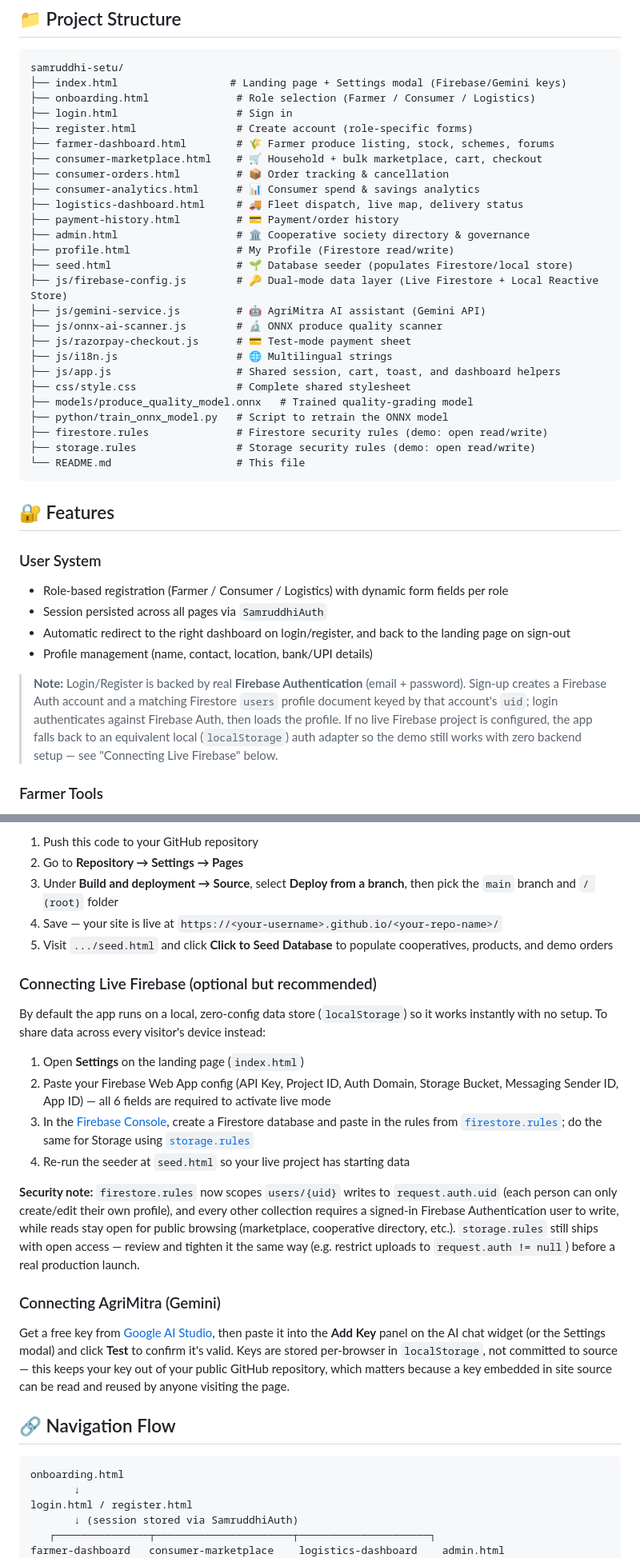
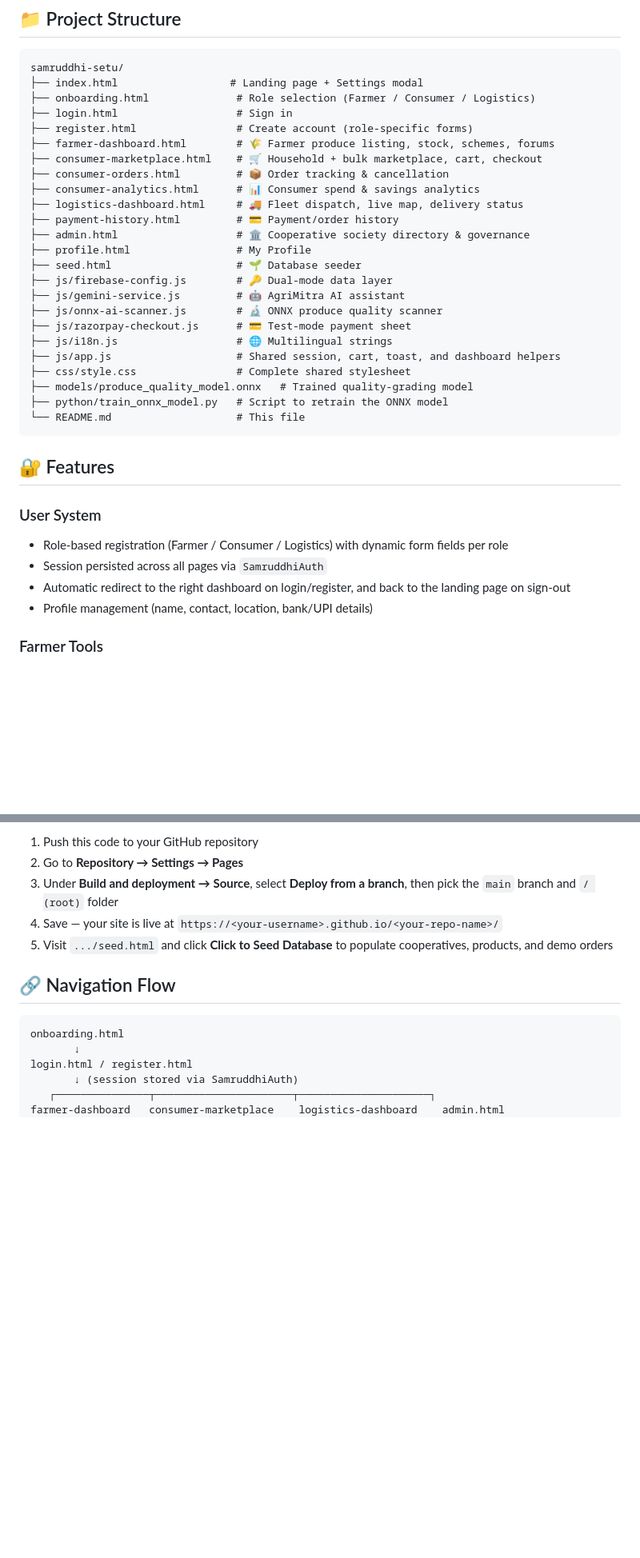
Before and after one commit to Arjunb2206/samruddhi-setu, a Markdown page: README.md, 2 parts joined by grey strips. Shown at 80% size. Drawn GitHub-style; blank space fills up the shorter version.

````diff
--- a/README.md
+++ b/README.md
@@ -79,7 +77,7 @@ Flow:
 
 ```
 samruddhi-setu/
-├── index.html                  # Landing page + Settings modal (Firebase/Gemini keys)
+├── index.html                  # Landing page + Settings modal
 ├── onboarding.html              # Role selection (Farmer / Consumer / Logistics)
 ├── login.html                   # Sign in
 ├── register.html                # Create account (role-specific forms)
@@ -90,10 +88,10 @@ samruddhi-setu/
 ├── logistics-dashboard.html     # 🚚 Fleet dispatch, live map, delivery status
 ├── payment-history.html         # 💳 Payment/order history
 ├── admin.html                   # 🏛️ Cooperative society directory & governance
-├── profile.html                 # My Profile (Firestore read/write)
-├── seed.html                    # 🌱 Database seeder (populates Firestore/local store)
-├── js/firebase-config.js        # 🔑 Dual-mode data layer (Live Firestore + Local Reactive Store)
-├── js/gemini-service.js         # 🤖 AgriMitra AI assistant (Gemini API)
+├── profile.html                 # My Profile
+├── seed.html                    # 🌱 Database seeder
+├── js/firebase-config.js        # 🔑 Dual-mode data layer
+├── js/gemini-service.js         # 🤖 AgriMitra AI assistant
 ├── js/onnx-ai-scanner.js        # 🔬 ONNX produce quality scanner
 ├── js/razorpay-checkout.js      # 💳 Test-mode payment sheet
 ├── js/i18n.js                   # 🌐 Multilingual strings
@@ -101,8 +99,6 @@ samruddhi-setu/
 ├── css/style.css                # Complete shared stylesheet
 ├── models/produce_quality_model.onnx   # Trained quality-grading model
 ├── python/train_onnx_model.py   # Script to retrain the ONNX model
-├── firestore.rules              # Firestore security rules (demo: open read/write)
-├── storage.rules                # Storage security rules (demo: open read/write)
 └── README.md                    # This file
 ```
 
@@ -113,8 +109,6 @@ samruddhi-setu/
 - Session persisted across all pages via `SamruddhiAuth`
 - Automatic redirect to the right dashboard on login/register, and back to the landing page on sign-out
 - Profile management (name, contact, location, bank/UPI details)
-
-> **Note:** Login/Register is backed by real **Firebase Authentication** (email + password). Sign-up creates a Firebase Auth account and a matching Firestore `users` profile document keyed by that account's `uid`; login authenticates against Firebase Auth, then loads the profile. If no live Firebase project is configured, the app falls back to an equivalent local (`localStorage`) auth adapter so the demo still works with zero backend setup — see "Connecting Live Firebase" below.
 
 ### Farmer Tools
 - List produce with photos, AI-assisted quality grading, and auto-detected selling channel:
@@ -152,17 +146,6 @@ Steps to Deploy:
 4. Save — your site is live at `https://<your-username>.github.io/<your-repo-name>/`
 5. Visit `.../seed.html` and click **Click to Seed Database** to populate cooperatives, products, and demo orders
 
-### Connecting Live Firebase (optional but recommended)
-By default the app runs on a local, zero-config data store (`localStorage`) so it works instantly with no setup. To share data across every visitor's device instead:
-1. Open **Settings** on the landing page (`index.html`)
-2. Paste your Firebase Web App config (API Key, Project ID, Auth Domain, Storage Bucket, Messaging Sender ID, App ID) — all 6 fields are required to activate live mode
-3. In the [Firebase Console](https://console.firebase.google.com/), create a Firestore database and paste in the rules from [`firestore.rules`](firestore.rules); do the same for Storage using [`storage.rules`](storage.rules)
-4. Re-run the seeder at `seed.html` so your live project has starting data
-
-**Security note:** `firestore.rules` now scopes `users/{uid}` writes to `request.auth.uid` (each person can only create/edit their own profile), and every other collection requires a signed-in Firebase Authentication user to write, while reads stay open for public browsing (marketplace, cooperative directory, etc.). `storage.rules` still ships with open access — review and tighten it the same way (e.g. restrict uploads to `request.auth != null`) before a real production launch.
-
-### Connecting AgriMitra (Gemini)
-Get a free key from [Google AI Studio](https://aistudio.google.com/app/apikey), then paste it into the **Add Key** panel on the AI chat widget (or the Settings modal) and click **Test** to confirm it's valid. Keys are stored per-browser in `localStorage`, not committed to source — this keeps your key out of your public GitHub repository, which matters because a key embedded in site source can be read and reused by anyone visiting the page.
 
 ## 🔗 Navigation Flow
 
````
Also changed, not shown: other parts of README.md (+3 -5 lines).
